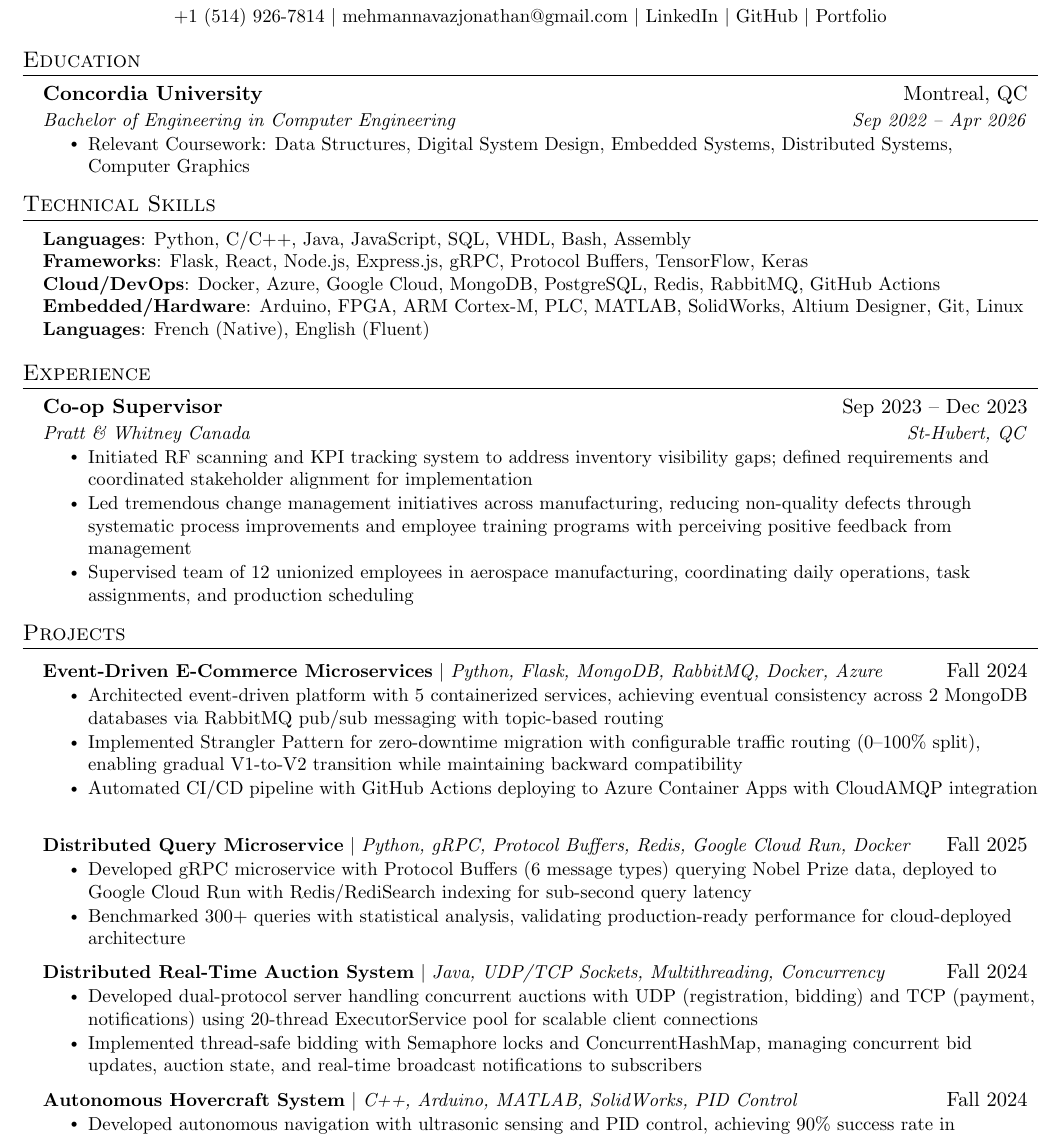
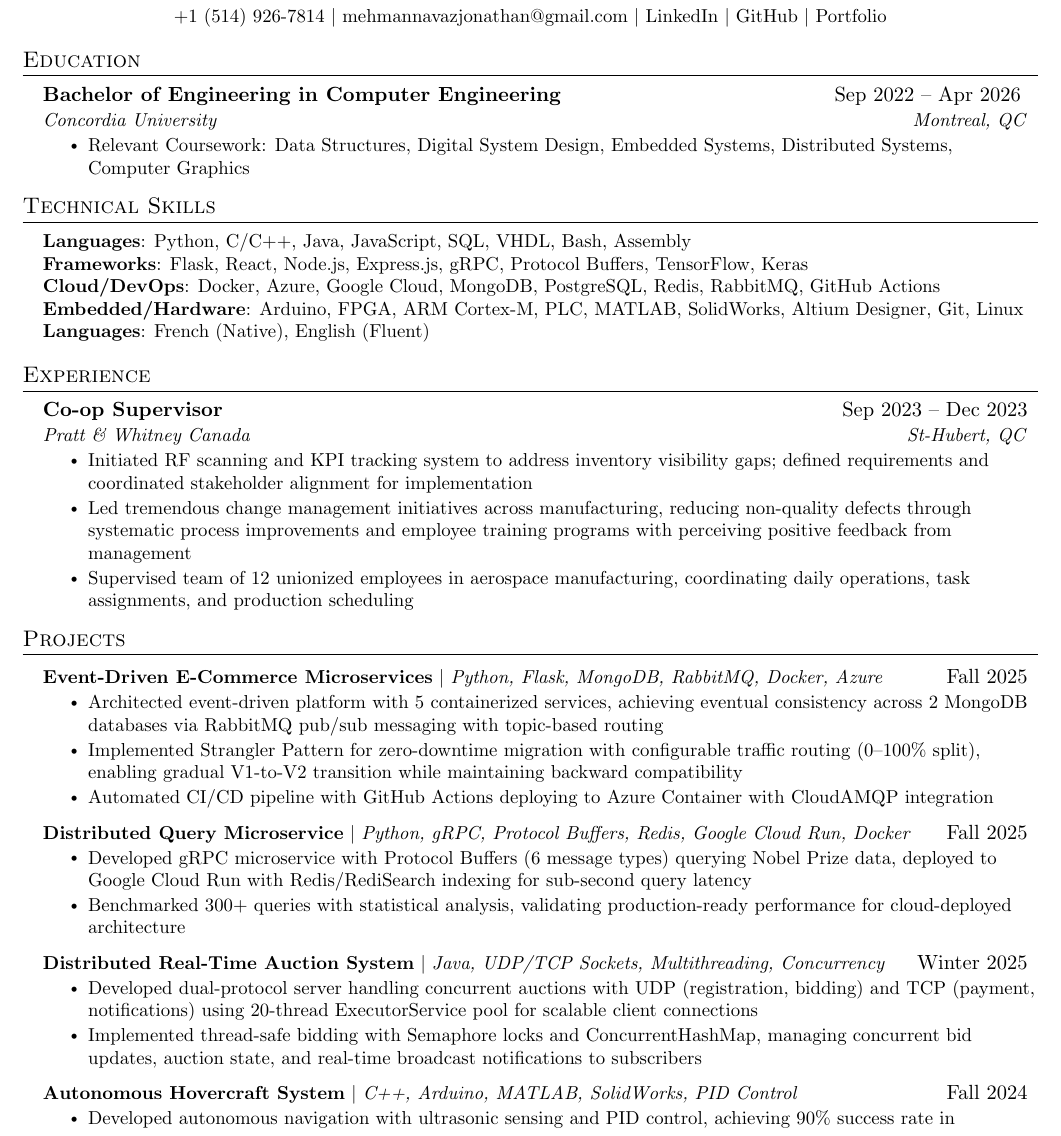
Before and after one commit to JonaBaron/Curriculum-Vitae, a LaTeX CV (one_page_CV.tex): part of the page, cut so that both start at the same text. Compiled offline with pdfLaTeX.

Commit message:
Update one-page CV content and adjust project timelines

```diff
--- a/one_page_CV.tex
+++ b/one_page_CV.tex
@@ -83,8 +82,8 @@
 \section{Education}
   \resumeSubHeadingListStart
     \resumeSubheading
+      {Bachelor of Engineering in Computer Engineering}{Sep 2022 -- Apr 2026 }
       {Concordia University}{Montreal, QC}
-      {Bachelor of Engineering in Computer Engineering}{Sep 2022 -- Apr 2026}
       \resumeItemListStart
         \resumeItem{Relevant Coursework: Data Structures, Digital System Design, Embedded Systems, Distributed Systems, Computer Graphics}
       \resumeItemListEnd
@@ -120,11 +119,11 @@
   \resumeSubHeadingListStart
 
 \resumeProjectHeading
-  {\textbf{Event-Driven E-Commerce Microservices} $|$ \emph{Python, Flask, MongoDB, RabbitMQ, Docker, Azure}}{Fall 2024}
+  {\textbf{Event-Driven E-Commerce Microservices} $|$ \emph{Python, Flask, MongoDB, RabbitMQ, Docker, Azure}}{Fall 2025}
   \resumeItemListStart
     \resumeItem{Architected event-driven platform with 5 containerized services, achieving eventual consistency across 2 MongoDB databases via RabbitMQ pub/sub messaging with topic-based routing}
     \resumeItem{Implemented Strangler Pattern for zero-downtime migration with configurable traffic routing (0--100\% split), enabling gradual V1-to-V2 transition while maintaining backward compatibility}
-    \resumeItem{Automated CI/CD pipeline with GitHub Actions deploying to Azure Container Apps with CloudAMQP integration}
+    \resumeItem{Automated CI/CD pipeline with GitHub Actions deploying to Azure Container with CloudAMQP integration}
   \resumeItemListEnd
 
 \resumeProjectHeading
@@ -135,7 +134,7 @@
   \resumeItemListEnd
 
 \resumeProjectHeading
-  {\textbf{Distributed Real-Time Auction System} $|$ \emph{Java, UDP/TCP Sockets, Multithreading, Concurrency}}{Fall 2024}
+  {\textbf{Distributed Real-Time Auction System} $|$ \emph{Java, UDP/TCP Sockets, Multithreading, Concurrency}}{Winter 2025}
   \resumeItemListStart
     \resumeItem{Developed dual-protocol server handling concurrent auctions with UDP (registration, bidding) and TCP (payment, notifications) using 20-thread ExecutorService pool for scalable client connections}
     \resumeItem{Implemented thread-safe bidding with Semaphore locks and ConcurrentHashMap, managing concurrent bid updates, auction state, and real-time broadcast notifications to subscribers}
```
Also changed, not shown: one_page_CV.pdf, one_page_CV.tex (1 more changed lines), 3 other files.
